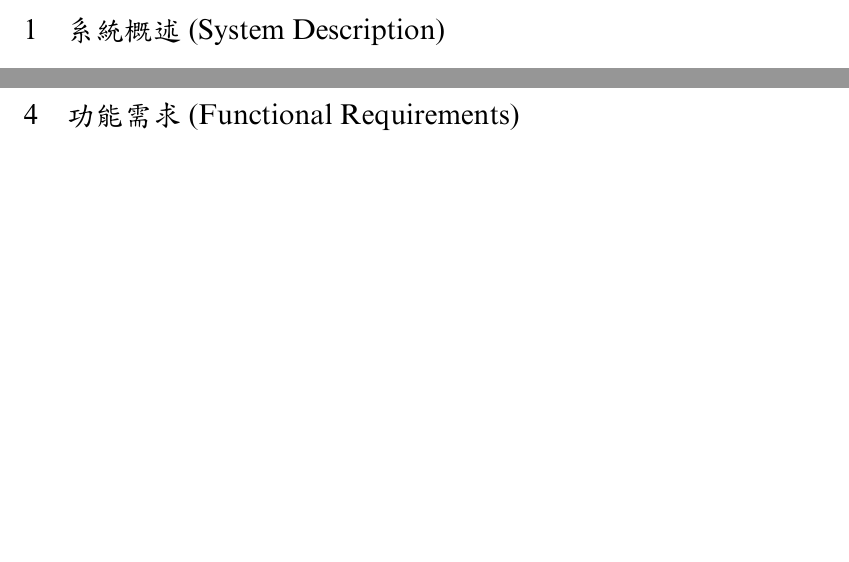
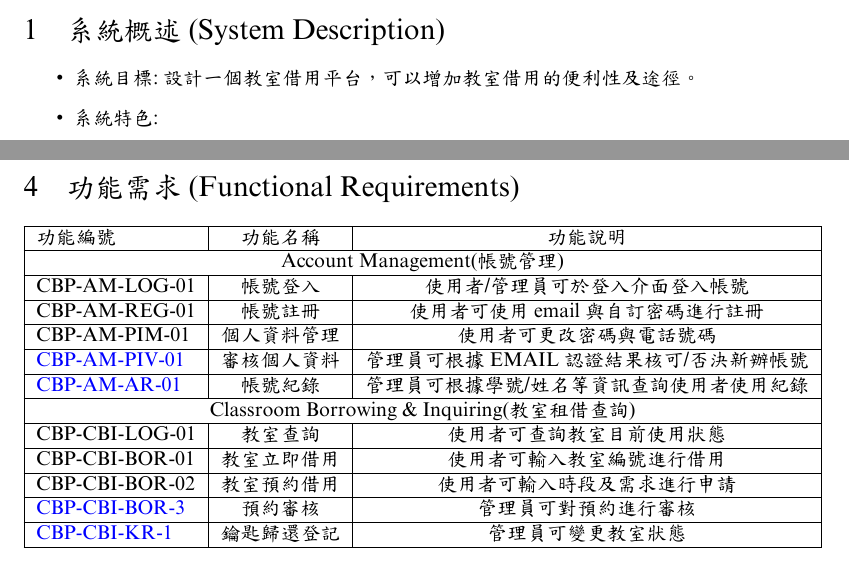
Before and after one commit to asas1asas200/NTOUClassroomBorrowing, a LaTeX document (doc/SRS.tex): two parts of pages 5 and 8 of 10, joined at a grey line, cut so that both start at the same text, the shorter picture padded with empty space. The pictures show the PDF file doc/SRS.pdf that the author committed with the source.

Commit message:
docs(SRS.pdf): add to Function Requirement section

```diff
--- a/doc/SRS.tex
+++ b/doc/SRS.tex
@@ -84,6 +84,11 @@
 
 \section[系統概述(SYSTEM DESCRIPTION)]{系統概述(System Description)}
 
+\begin{itemize}
+	\item 系統目標:設計一個教室借用平台，可以增加教室借用的便利性及途徑。
+	\item 系統特色:
+\end{itemize}
+
 \newpage
 
 \section[使用者故事地圖(USER STORY MAP)]{使用者故事地圖(User Story Map)}
@@ -95,7 +100,22 @@
 \newpage
 
 \section[功能需求(FUNCTIONAL REQUIREMENTS)]{功能需求(Functional Requirements)}
-
+	\begin{tabular}{|l|c|c|}
+		\hline
+		功能編號 & 功能名稱 & 功能說明 \\ \hline
+		\multicolumn{3}{| c |}{Account Management(帳號管理)}  \\ \hline
+		CBP-AM-LOG-01 & 帳號登入 & 使用者/管理員可於登入介面登入帳號\\ \hline
+		CBP-AM-REG-01 & 帳號註冊 & 使用者可使用email與自訂密碼進行註冊\\ \hline
+		CBP-AM-PIM-01 & 個人資料管理 & 使用者可更改密碼與電話號碼\\ \hline
+		\color{blue}CBP-AM-PIV-01 & 審核個人資料 & 管理員可根據EMAIL認證結果核可/否決新辦帳號 \\ \hline
+		\color{blue}CBP-AM-AR-01 & 帳號紀錄 & 管理員可根據學號/姓名等資訊查詢使用者使用紀錄 \\ \hline
+		\multicolumn{3}{| c |}{Classroom Borrowing \& Inquiring(教室租借查詢)}  \\ \hline
+		CBP-CBI-LOG-01 & 教室查詢 & 使用者可查詢教室目前使用狀態\\ \hline
+		CBP-CBI-BOR-01 & 教室立即借用 & 使用者可輸入教室編號進行借用\\ \hline
+		CBP-CBI-BOR-02 & 教室預約借用 & 使用者可輸入時段及需求進行申請\\ \hline
+		\color{blue}CBP-CBI-BOR-3 & 預約審核 & 管理員可對預約進行審核\\ \hline
+		\color{blue}CBP-CBI-KR-1 & 鑰匙歸還登記 & 管理員可變更教室狀態\\ \hline
+	\end{tabular}
 \newpage
 
 \section[非功能需求(NON-FUNCTIONAL REQUIREMENTS)]{非功能需求(Non-Functional Requirements)}
```
Also changed, not shown: doc/SRS.pdf.
